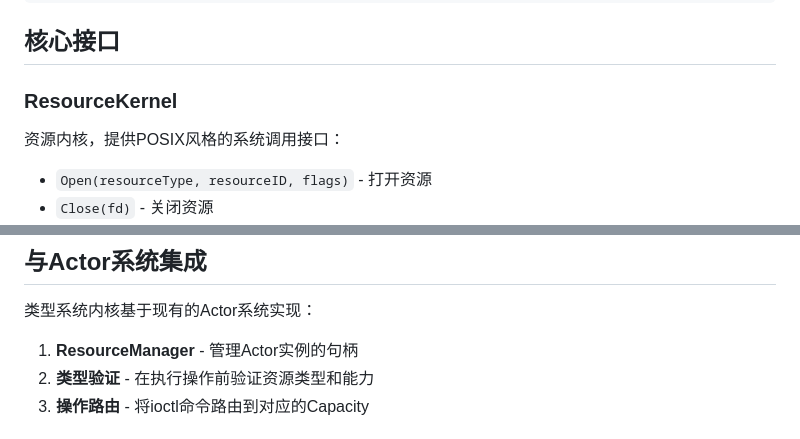
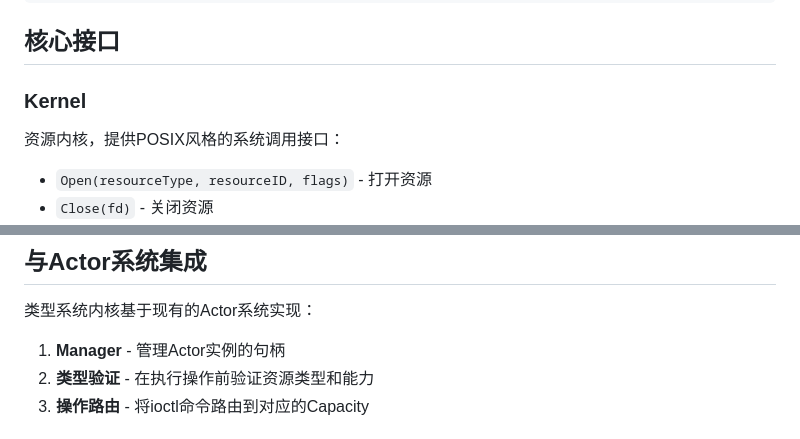
Before and after one commit to uos-projects/uos-kernel, a Markdown page: meta/README.md, 2 parts joined by grey strips. GitHub-like rendering.

```diff
--- a/meta/README.md
+++ b/meta/README.md
@@ -109,7 +108,7 @@ result, err := k.Ioctl(ctx, fd, 0x1004, map[string]interface{}{"value": 150.0})
 
 ## 核心接口
 
-### ResourceKernel
+### Kernel
 
 资源内核，提供POSIX风格的系统调用接口：
 
@@ -184,7 +183,7 @@ operation_mapping:
 
 类型系统内核基于现有的Actor系统实现：
 
-1. **ResourceManager** - 管理Actor实例的句柄
+1. **Manager** - 管理Actor实例的句柄
 2. **类型验证** - 在执行操作前验证资源类型和能力
 3. **操作路由** - 将ioctl命令路由到对应的Capacity
 
```
Also changed, not shown: other parts of meta/README.md (+6 -7 lines), README.md (+46 -45 lines).
